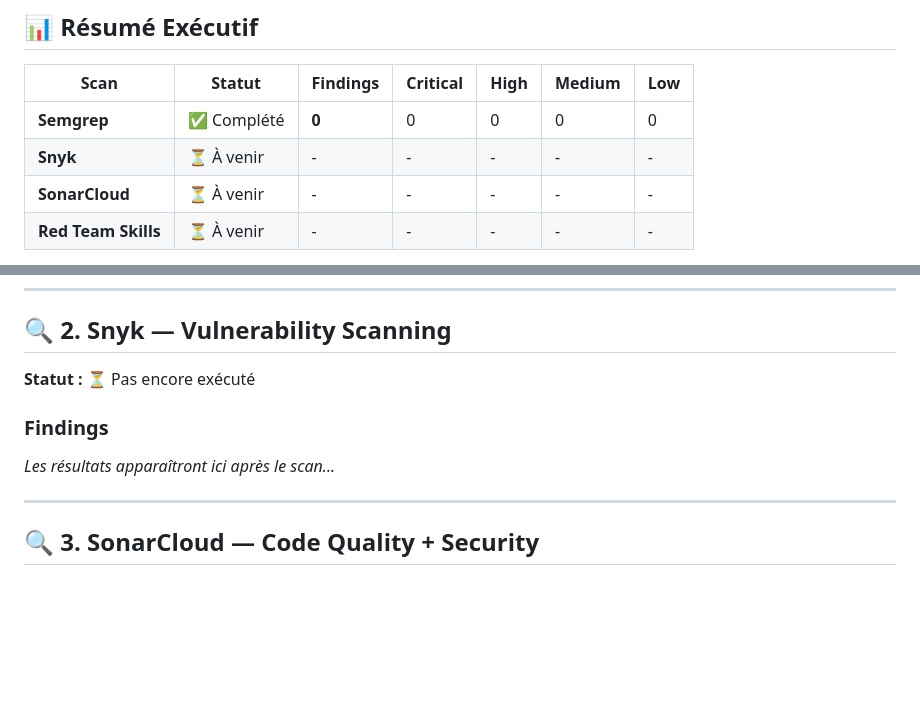
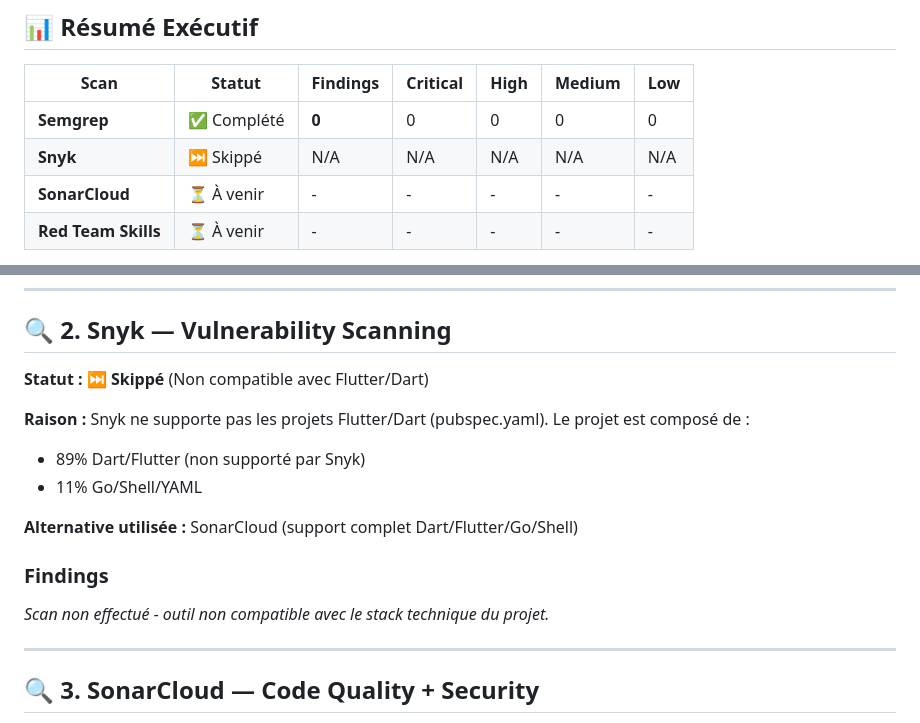
Before and after one commit to Kevin-hDev/ChillApp, a Markdown page: docs/PREPARATION_GITHUB/VULNERABILITES_TROUVEES.md, 2 parts joined by grey strips. GitHub-like rendering; blank space fills up the shorter version.

Commit message:
docs(security): skip Snyk - incompatible avec Flutter/Dart
Snyk ne supporte pas pubspec.yaml (Flutter/Dart).
89% du projet est Dart/Flutter → outil incompatible.
Alternative : SonarCloud (support complet Dart/Flutter).

Co-Authored-By: Claude Sonnet 4.5 <noreply@anthropic.com>

```diff
--- a/docs/PREPARATION_GITHUB/VULNERABILITES_TROUVEES.md
+++ b/docs/PREPARATION_GITHUB/VULNERABILITES_TROUVEES.md
@@ -11,7 +11,7 @@
 | Scan | Statut | Findings | Critical | High | Medium | Low |
 |------|--------|----------|----------|------|--------|-----|
 | **Semgrep** | ✅ Complété | **0** | 0 | 0 | 0 | 0 |
-| **Snyk** | ⏳ À venir | - | - | - | - | - |
+| **Snyk** | ⏭️ Skippé | N/A | N/A | N/A | N/A | N/A |
 | **SonarCloud** | ⏳ À venir | - | - | - | - | - |
 | **Red Team Skills** | ⏳ À venir | - | - | - | - | - |
 
@@ -79,11 +79,17 @@ Tous les fichiers Go, Shell et YAML sont conformes aux règles de sécurité Sem
 
 ## 🔍 2. Snyk — Vulnerability Scanning
 
-**Statut :** ⏳ Pas encore exécuté
+**Statut :** ⏭️ **Skippé** (Non compatible avec Flutter/Dart)
+
+**Raison :** Snyk ne supporte pas les projets Flutter/Dart (pubspec.yaml). Le projet est composé de :
+- 89% Dart/Flutter (non supporté par Snyk)
+- 11% Go/Shell/YAML
+
+**Alternative utilisée :** SonarCloud (support complet Dart/Flutter/Go/Shell)
 
 ### Findings
 
-*Les résultats apparaîtront ici après le scan...*
+*Scan non effectué - outil non compatible avec le stack technique du projet.*
 
 ---
 
```
